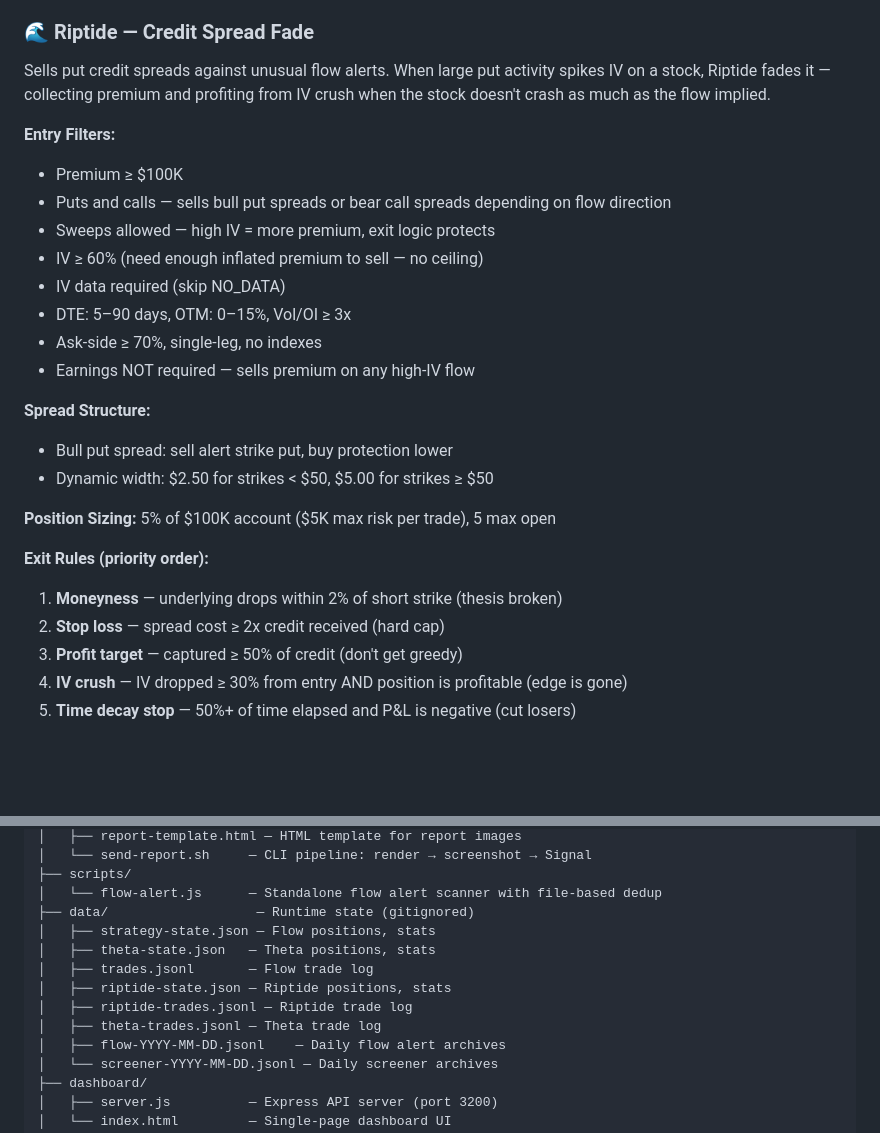
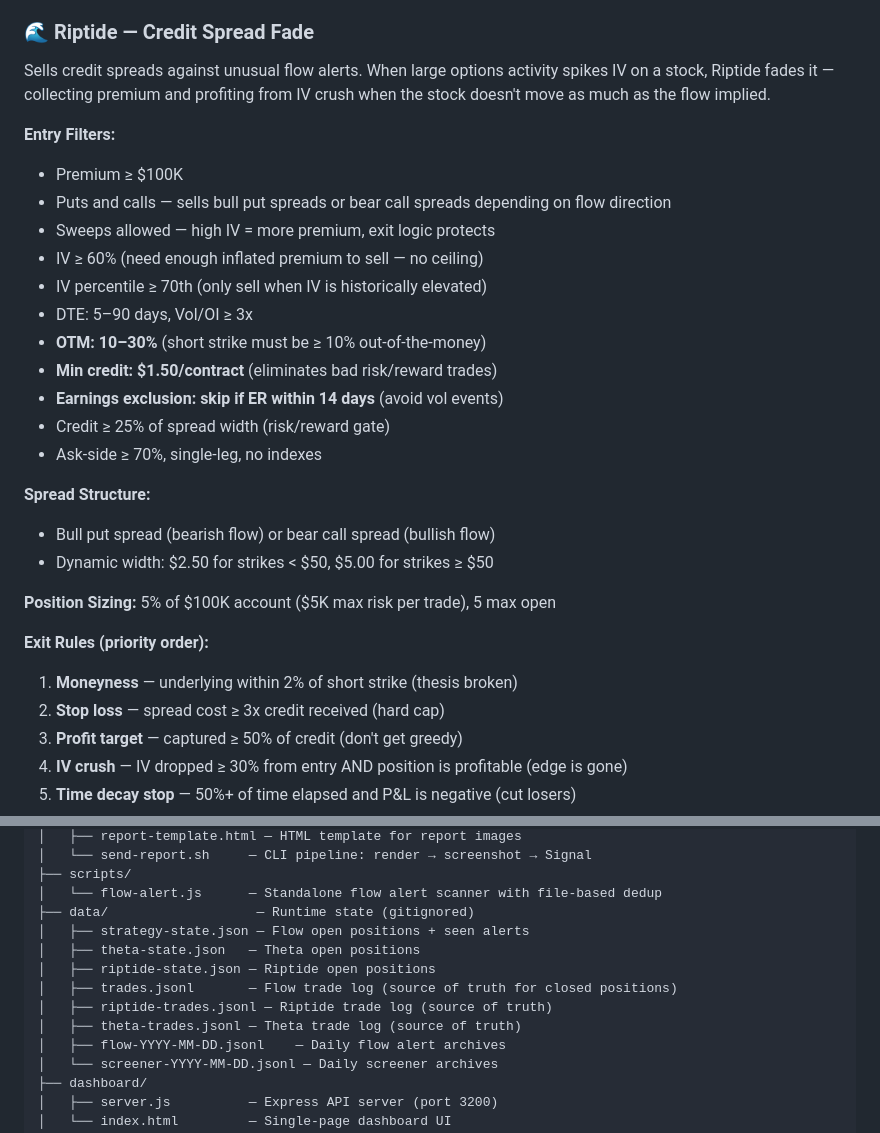
Before and after one commit to illuscapital/Moby, a Markdown page: README.md, 2 parts joined by grey strips. Drawn GitHub-style; blank space fills up the shorter version.

Commit message:
docs: update README with current Riptide filters + JSONL data source
- OTM 10-30%, min credit $1.50, 14d earnings exclusion, 3x stop loss
- JSONL files are source of truth for closed positions (not state JSON)

```diff
--- a/README.md
+++ b/README.md
@@ -29,27 +29,30 @@ Follows unusual options flow into earnings. When smart money makes large, direct
 
 ### 🌊 Riptide — Credit Spread Fade
 
-Sells put credit spreads against unusual flow alerts. When large put activity spikes IV on a stock, Riptide fades it — collecting premium and profiting from IV crush when the stock doesn't crash as much as the flow implied.
+Sells credit spreads against unusual flow alerts. When large options activity spikes IV on a stock, Riptide fades it — collecting premium and profiting from IV crush when the stock doesn't move as much as the flow implied.
 
 **Entry Filters:**
 - Premium ≥ $100K
 - Puts and calls — sells bull put spreads or bear call spreads depending on flow direction
 - Sweeps allowed — high IV = more premium, exit logic protects
 - IV ≥ 60% (need enough inflated premium to sell — no ceiling)
-- IV data required (skip NO_DATA)
-- DTE: 5–90 days, OTM: 0–15%, Vol/OI ≥ 3x
+- IV percentile ≥ 70th (only sell when IV is historically elevated)
+- DTE: 5–90 days, Vol/OI ≥ 3x
+- **OTM: 10–30%** (short strike must be ≥ 10% out-of-the-money)
+- **Min credit: $1.50/contract** (eliminates bad risk/reward trades)
+- **Earnings exclusion: skip if ER within 14 days** (avoid vol events)
+- Credit ≥ 25% of spread width (risk/reward gate)
 - Ask-side ≥ 70%, single-leg, no indexes
-- Earnings NOT required — sells premium on any high-IV flow
 
 **Spread Structure:**
-- Bull put spread: sell alert strike put, buy protection lower
+- Bull put spread (bearish flow) or bear call spread (bullish flow)
 - Dynamic width: $2.50 for strikes < $50, $5.00 for strikes ≥ $50
 
 **Position Sizing:** 5% of $100K account ($5K max risk per trade), 5 max open
 
 **Exit Rules (priority order):**
-1. **Moneyness** — underlying drops within 2% of short strike (thesis broken)
-2. **Stop loss** — spread cost ≥ 2x credit received (hard cap)
+1. **Moneyness** — underlying within 2% of short strike (thesis broken)
+2. **Stop loss** — spread cost ≥ 3x credit received (hard cap)
 3. **Profit target** — captured ≥ 50% of credit (don't get greedy)
 4. **IV crush** — IV dropped ≥ 30% from entry AND position is profitable (edge is gone)
 5. **Time decay stop** — 50%+ of time elapsed and P&L is negative (cut losers)
@@ -96,12 +99,12 @@ Moby/
 ├── scripts/
 │   └── flow-alert.js      — Standalone flow alert scanner with file-based dedup
 ├── data/                   — Runtime state (gitignored)
-│   ├── strategy-state.json — Flow positions, stats
-│   ├── theta-state.json   — Theta positions, stats
-│   ├── trades.jsonl       — Flow trade log
-│   ├── riptide-state.json — Riptide positions, stats
-│   ├── riptide-trades.jsonl — Riptide trade log
-│   ├── theta-trades.jsonl — Theta trade log
+│   ├── strategy-state.json — Flow open positions + seen alerts
+│   ├── theta-state.json   — Theta open positions
+│   ├── riptide-state.json — Riptide open positions
+│   ├── trades.jsonl       — Flow trade log (source of truth for closed positions)
+│   ├── riptide-trades.jsonl — Riptide trade log (source of truth)
+│   ├── theta-trades.jsonl — Theta trade log (source of truth)
 │   ├── flow-YYYY-MM-DD.jsonl    — Daily flow alert archives
 │   └── screener-YYYY-MM-DD.jsonl — Daily screener archives
 ├── dashboard/
```
